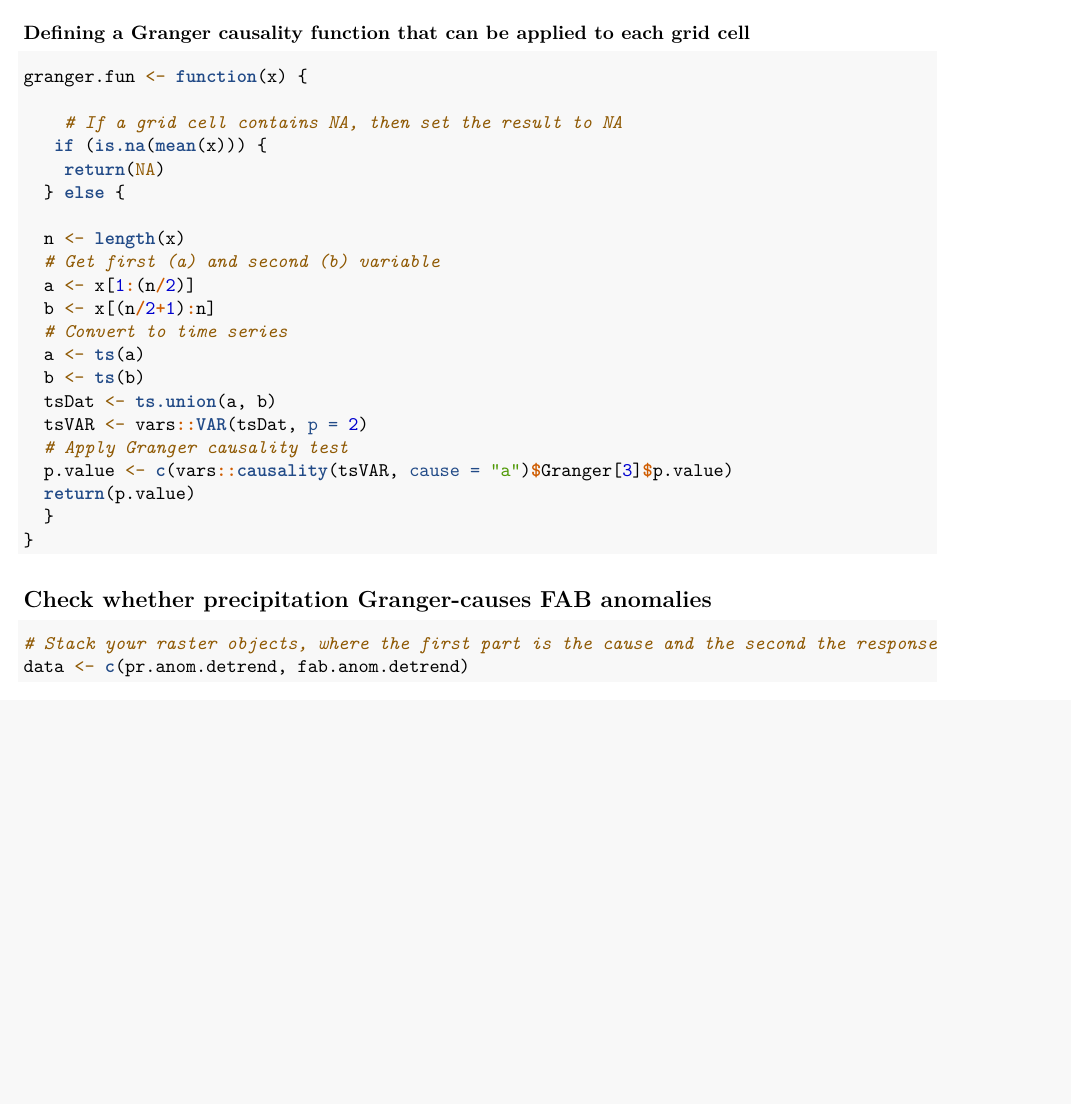
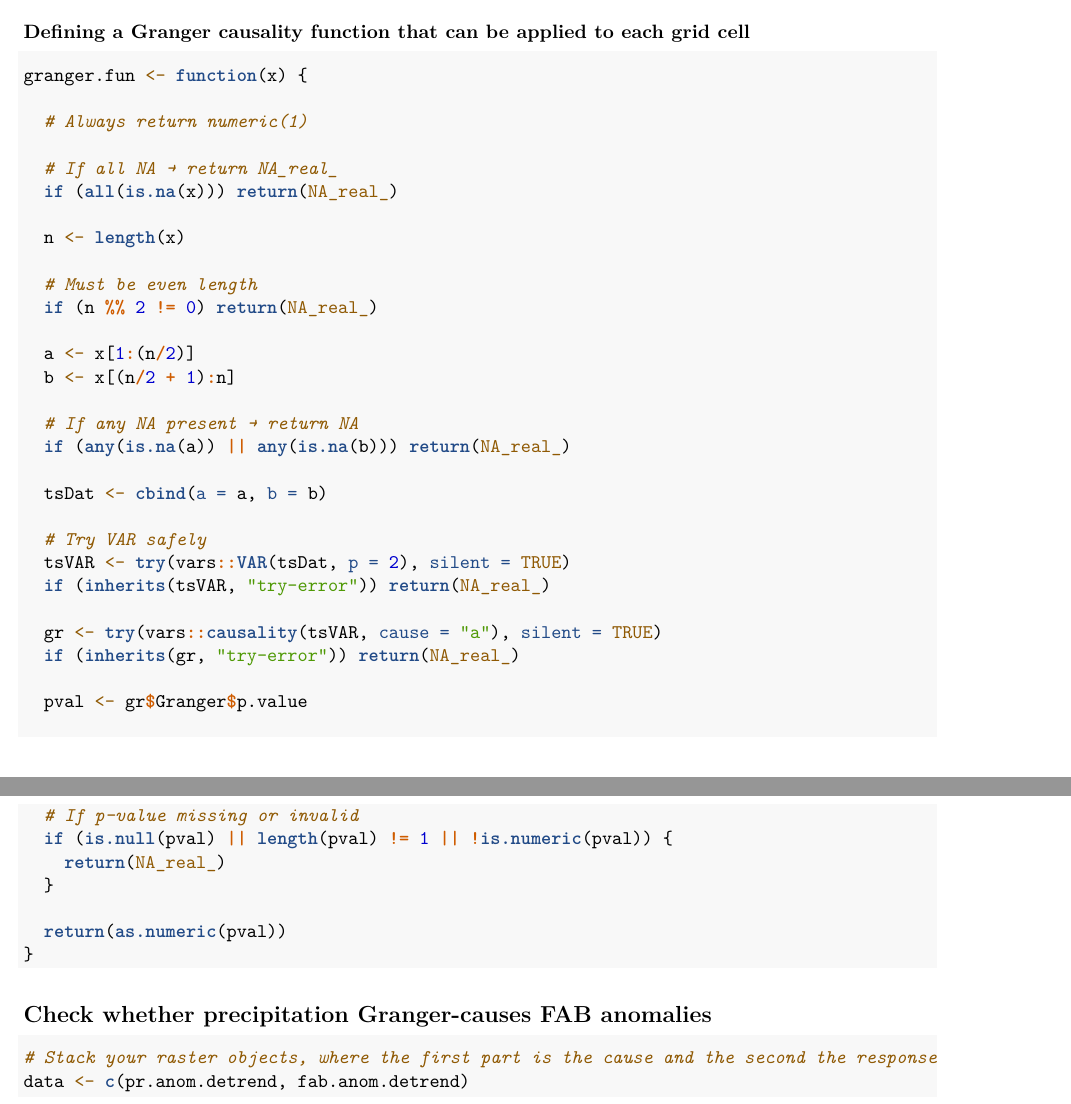
Before and after one commit to caatparke/ENSC430-Group2, an R Markdown document (work.Rmd): part of page 14 of 17 before the commit and two parts of pages 14 and 15 of 17 after it, the two joined at a grey line, cut so that both start at the same text, the shorter picture padded with empty space. Rendered offline with R 4.5, knitr and Pandoc, then LaTeX, with nearby package versions; some code elsewhere in the file could not run offline.

Commit message:
Update work.Rmd

````diff
--- a/work.Rmd
+++ b/work.Rmd
@@ -461,24 +470,39 @@ map("world2", add = TRUE)
 ```{r}
 granger.fun <- function(x) {
 
-    # If a grid cell contains NA, then set the result to NA
-   if (is.na(mean(x))) {
-    return(NA)
-  } else {
+  # Always return numeric(1)
+
+  # If all NA → return NA_real_
+  if (all(is.na(x))) return(NA_real_)
 
   n <- length(x)
-  # Get first (a) and second (b) variable
+
+  # Must be even length
+  if (n %% 2 != 0) return(NA_real_)
+
   a <- x[1:(n/2)]
-  b <- x[(n/2+1):n]
-  # Convert to time series
-  a <- ts(a)
-  b <- ts(b)
-  tsDat <- ts.union(a, b)
-  tsVAR <- vars::VAR(tsDat, p = 2)
-  # Apply Granger causality test
-  p.value <- c(vars::causality(tsVAR, cause = "a")$Granger[3]$p.value)
-  return(p.value)
+  b <- x[(n/2 + 1):n]
+
+  # If any NA present → return NA
+  if (any(is.na(a)) || any(is.na(b))) return(NA_real_)
+
+  tsDat <- cbind(a = a, b = b)
+
+  # Try VAR safely
+  tsVAR <- try(vars::VAR(tsDat, p = 2), silent = TRUE)
+  if (inherits(tsVAR, "try-error")) return(NA_real_)
+
+  gr <- try(vars::causality(tsVAR, cause = "a"), silent = TRUE)
+  if (inherits(gr, "try-error")) return(NA_real_)
+
+  pval <- gr$Granger$p.value
+
+  # If p-value missing or invalid
+  if (is.null(pval) || length(pval) != 1 || !is.numeric(pval)) {
+    return(NA_real_)
   }
+
+  return(as.numeric(pval))
 }
 ```
 
````
Also changed, not shown: work.Rmd (13 more changed lines).
